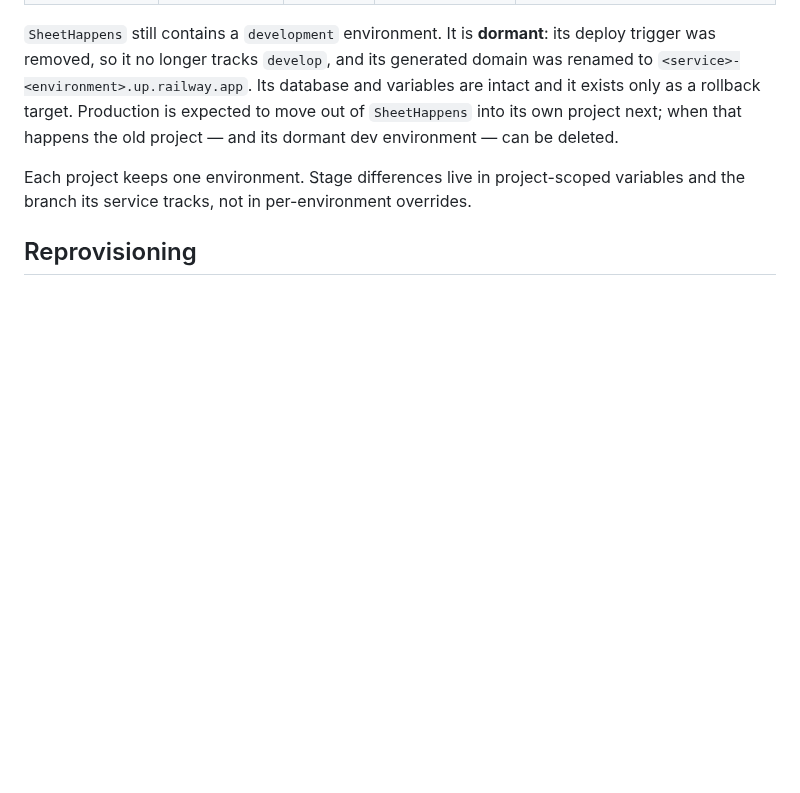
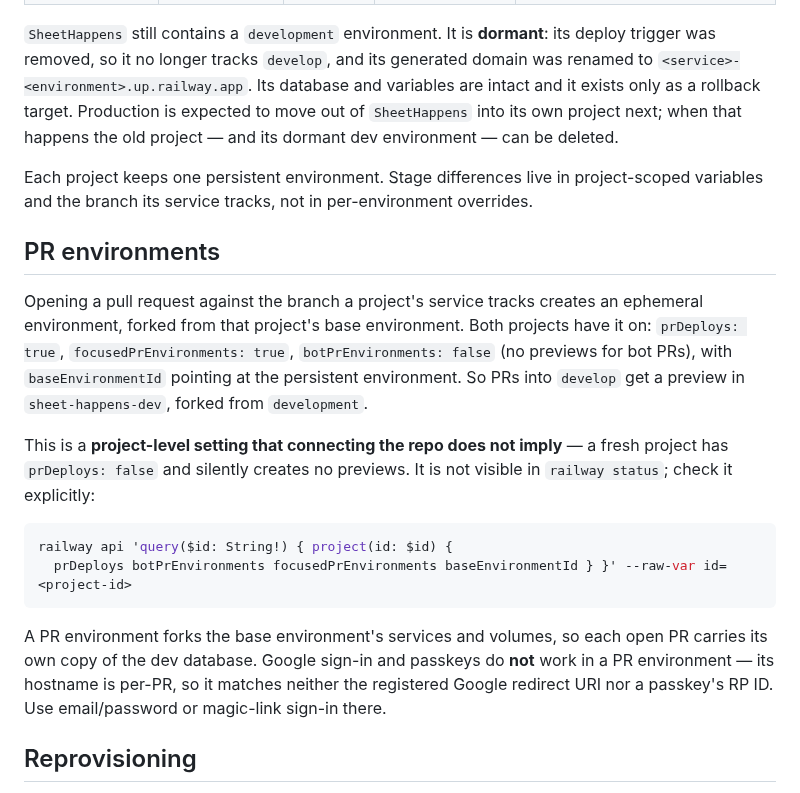
Before and after one commit to rolloutit/sheet-happens, a Markdown page: docs/railway-projects.md, the part around the change. Drawn GitHub-style; blank space fills up the shorter version.

Commit message:
chore(infra): enable pr environments on the dev railway project
prDeploys is a project-level setting that connecting a GitHub repo does
not imply, so the new project silently created no preview environments.
The original project had it on with baseEnvironmentId pointing at
development, and deleting the old develop deploy trigger meant PRs into
develop got a preview nowhere at all.

Enable prDeploys and focusedPrEnvironments on sheet-happens-dev with
development as the fork base, restoring parity, and fold it into
step_create_project so a future split does not miss it.

Claude-Session: https://claude.ai/code/session_01JaohNkPK5FrTZUnzTVvuaP

````diff
--- a/docs/railway-projects.md
+++ b/docs/railway-projects.md
@@ -18,8 +18,30 @@ removed, so it no longer tracks `develop`, and its generated domain was renamed
 as a rollback target. Production is expected to move out of `SheetHappens` into its own project next;
 when that happens the old project — and its dormant dev environment — can be deleted.
 
-Each project keeps one environment. Stage differences live in project-scoped variables and the
-branch its service tracks, not in per-environment overrides.
+Each project keeps one persistent environment. Stage differences live in project-scoped variables and
+the branch its service tracks, not in per-environment overrides.
+
+## PR environments
+
+Opening a pull request against the branch a project's service tracks creates an ephemeral
+environment, forked from that project's base environment. Both projects have it on:
+`prDeploys: true`, `focusedPrEnvironments: true`, `botPrEnvironments: false` (no previews for bot
+PRs), with `baseEnvironmentId` pointing at the persistent environment. So PRs into `develop` get a
+preview in `sheet-happens-dev`, forked from `development`.
+
+This is a **project-level setting that connecting the repo does not imply** — a fresh project has
+`prDeploys: false` and silently creates no previews. It is not visible in `railway status`; check it
+explicitly:
+
+```bash
+railway api 'query($id: String!) { project(id: $id) {
+  prDeploys botPrEnvironments focusedPrEnvironments baseEnvironmentId } }' --raw-var id=<project-id>
+```
+
+A PR environment forks the base environment's services and volumes, so each open PR carries its own
+copy of the dev database. Google sign-in and passkeys do **not** work in a PR environment — its
+hostname is per-PR, so it matches neither the registered Google redirect URI nor a passkey's RP ID.
+Use email/password or magic-link sign-in there.
 
 ## Reprovisioning
 
````
